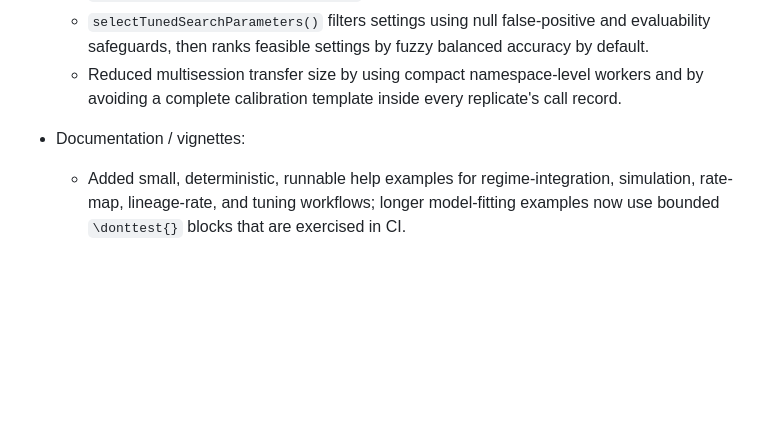
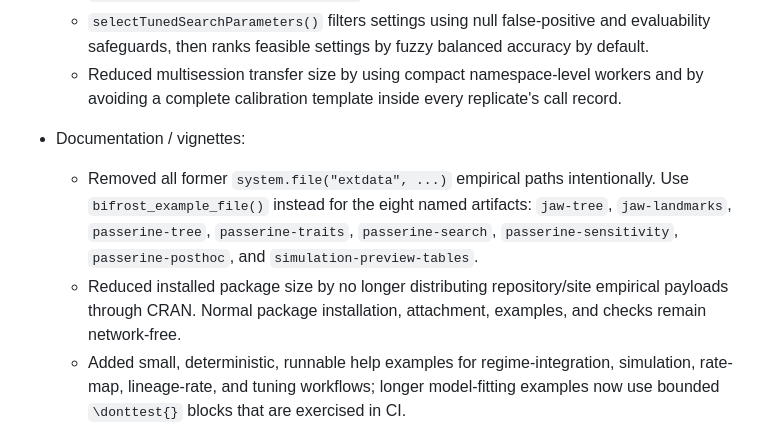
Before and after one commit to jakeberv/bifrost, a Markdown page: NEWS.md, the part around the change. GitHub-like rendering; blank space fills up the shorter version.

Commit message:
docs: explain the on-demand example-data workflow

```diff
--- a/NEWS.md
+++ b/NEWS.md
@@ -33,6 +33,14 @@
   - Reduced multisession transfer size by using compact namespace-level workers and by avoiding a complete calibration template inside every replicate's call record.
 
 * Documentation / vignettes:
+  - Removed all former `system.file("extdata", ...)` empirical paths intentionally.
+    Use `bifrost_example_file()` instead for the eight named artifacts:
+    `jaw-tree`, `jaw-landmarks`, `passerine-tree`, `passerine-traits`,
+    `passerine-search`, `passerine-sensitivity`, `passerine-posthoc`, and
+    `simulation-preview-tables`.
+  - Reduced installed package size by no longer distributing repository/site
+    empirical payloads through CRAN. Normal package installation, attachment,
+    examples, and checks remain network-free.
   - Added small, deterministic, runnable help examples for regime-integration,
     simulation, rate-map, lineage-rate, and tuning workflows; longer model-fitting
     examples now use bounded `\donttest{}` blocks that are exercised in CI.
```
Also changed, not shown: data-remote/README.md (added, +59 -0 lines), 1 other file.
